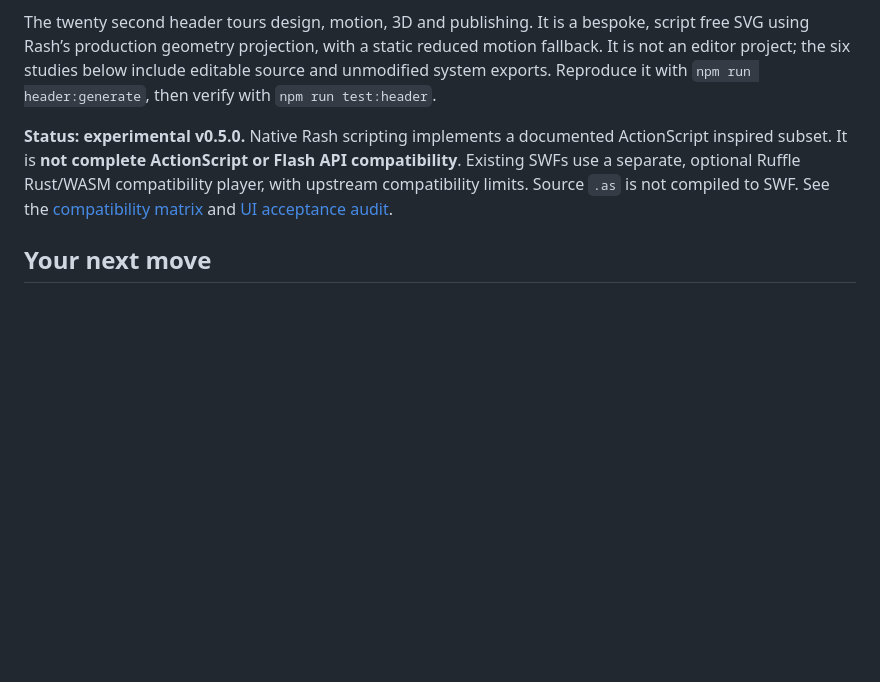
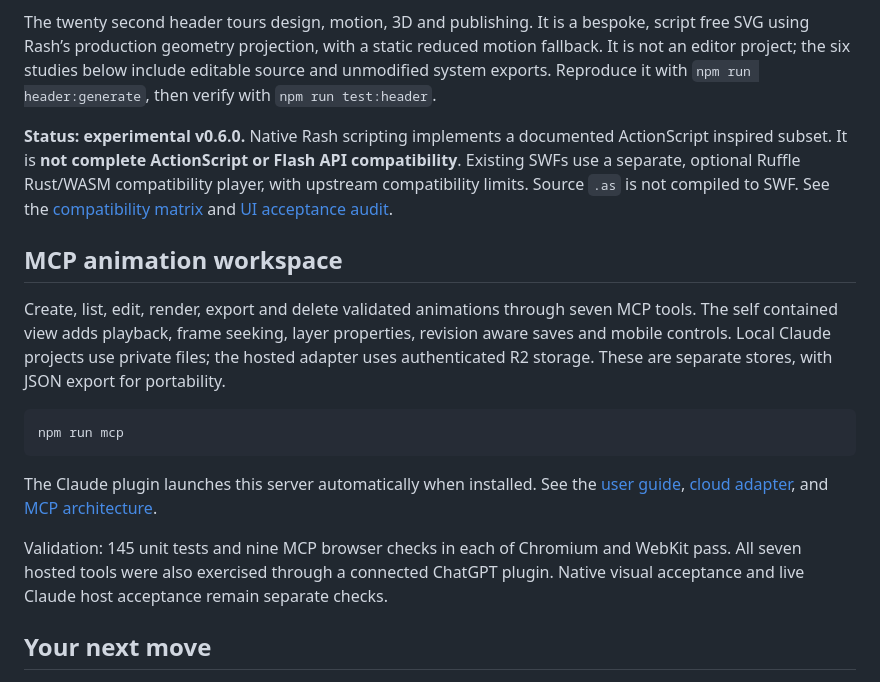
Before and after one commit to ruvnet/Rash, a Markdown page: README.md, the part around the change. Drawn GitHub-style; blank space fills up the shorter version.

Commit message:
docs: describe v0.6 MCP workspace and verified acceptance [skip ci]

````diff
--- a/README.md
+++ b/README.md
@@ -17,7 +17,19 @@ Rash is an open source SVG animation studio with a Rust/WebAssembly scripting ru
 
 The twenty second header tours design, motion, 3D and publishing. It is a bespoke, script free SVG using Rash’s production geometry projection, with a static reduced motion fallback. It is not an editor project; the six studies below include editable source and unmodified system exports. Reproduce it with `npm run header:generate`, then verify with `npm run test:header`.
 
-**Status: experimental v0.5.0.** Native Rash scripting implements a documented ActionScript inspired subset. It is **not complete ActionScript or Flash API compatibility**. Existing SWFs use a separate, optional Ruffle Rust/WASM compatibility player, with upstream compatibility limits. Source `.as` is not compiled to SWF. See the [compatibility matrix](docs/compatibility.md) and [UI acceptance audit](docs/ui-acceptance.md).
+**Status: experimental v0.6.0.** Native Rash scripting implements a documented ActionScript inspired subset. It is **not complete ActionScript or Flash API compatibility**. Existing SWFs use a separate, optional Ruffle Rust/WASM compatibility player, with upstream compatibility limits. Source `.as` is not compiled to SWF. See the [compatibility matrix](docs/compatibility.md) and [UI acceptance audit](docs/ui-acceptance.md).
+
+## MCP animation workspace
+
+Create, list, edit, render, export and delete validated animations through seven MCP tools. The self contained view adds playback, frame seeking, layer properties, revision aware saves and mobile controls. Local Claude projects use private files; the hosted adapter uses authenticated R2 storage. These are separate stores, with JSON export for portability.
+
+```sh
+npm run mcp
+```
+
+The Claude plugin launches this server automatically when installed. See the [user guide](docs/user-guide.md#chatgpt-mcp-and-claude), [cloud adapter](cloud/README.md), and [MCP architecture](docs/adr/010-mcp-animation-workspace.md).
+
+Validation: 145 unit tests and nine MCP browser checks in each of Chromium and WebKit pass. All seven hosted tools were also exercised through a connected ChatGPT plugin. Native visual acceptance and live Claude host acceptance remain separate checks.
 
 ## Your next move
 
````
